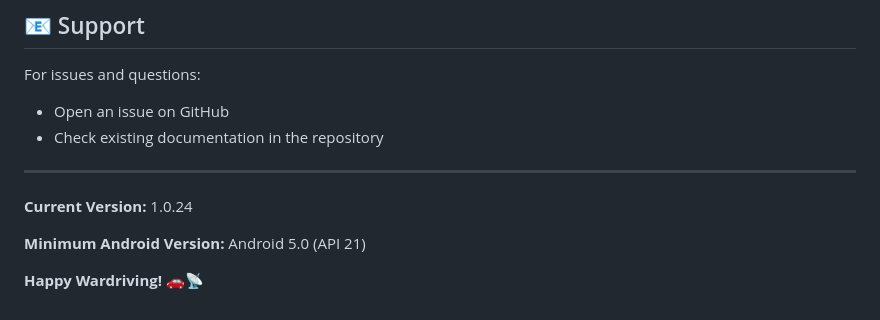
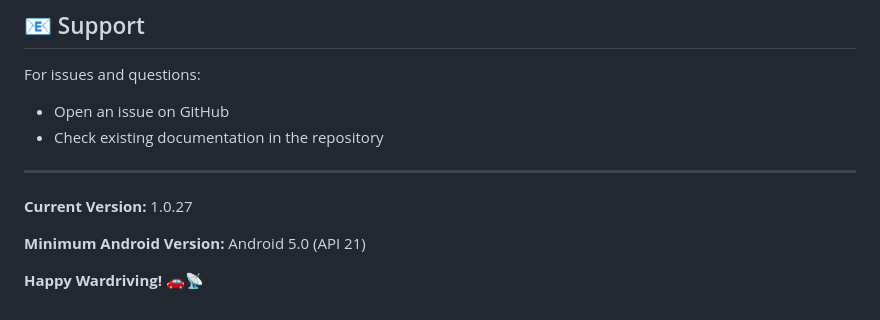
Before and after one commit to InlandNWMesh/Meshcore-Wardrive-Android, a Markdown page: README.md, the part around the change. GitHub-like rendering.

```diff
--- a/README.md
+++ b/README.md
@@ -159,7 +159,7 @@ For issues and questions:
 
 ---
 
-**Current Version:** 1.0.24
+**Current Version:** 1.0.27
 
 **Minimum Android Version:** Android 5.0 (API 21)
 
```
